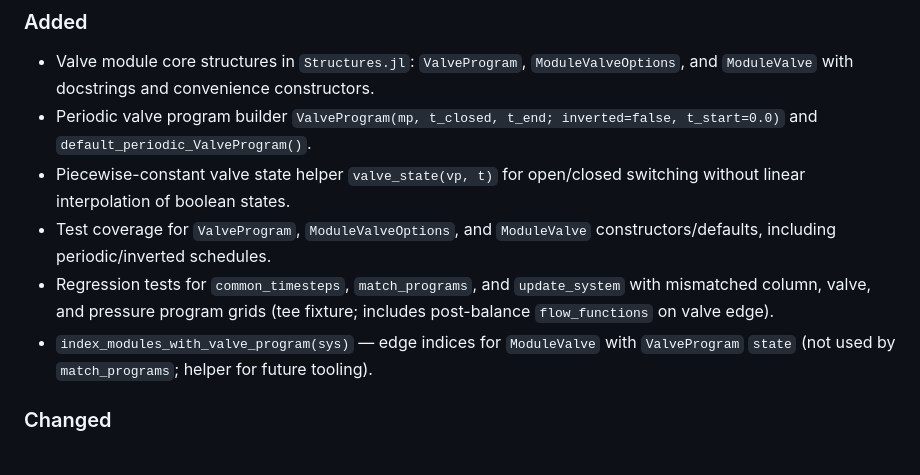
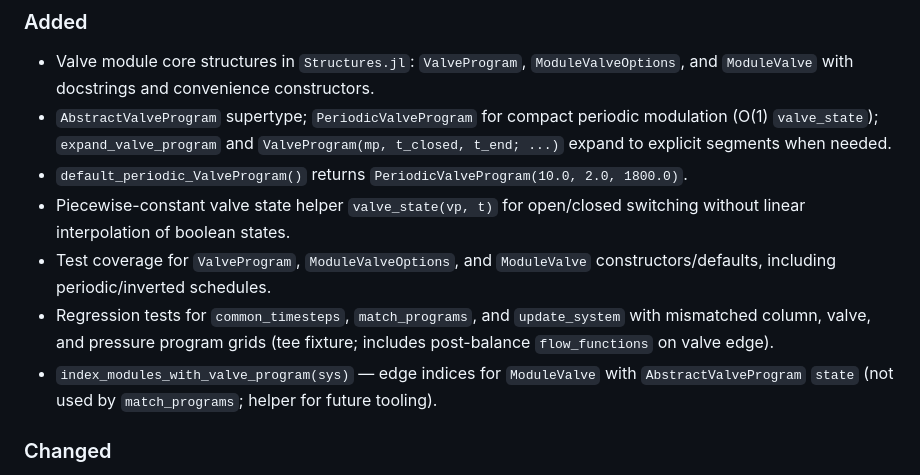
Before and after one commit to GasChromatographyToolbox/GasChromatographySystems.jl, a Markdown page: CHANGELOG.md, the part around the change. Rendered like a GitHub page.

```diff
--- a/CHANGELOG.md
+++ b/CHANGELOG.md
@@ -9,11 +9,12 @@ and this project follows [Semantic Versioning](https://semver.org/spec/v2.0.0.ht
 
 ### Added
 - Valve module core structures in `Structures.jl`: `ValveProgram`, `ModuleValveOptions`, and `ModuleValve` with docstrings and convenience constructors.
-- Periodic valve program builder `ValveProgram(mp, t_closed, t_end; inverted=false, t_start=0.0)` and `default_periodic_ValveProgram()`.
+- `AbstractValveProgram` supertype; `PeriodicValveProgram` for compact periodic modulation (O(1) `valve_state`); `expand_valve_program` and `ValveProgram(mp, t_closed, t_end; ...)` expand to explicit segments when needed.
+- `default_periodic_ValveProgram()` returns `PeriodicValveProgram(10.0, 2.0, 1800.0)`.
 - Piecewise-constant valve state helper `valve_state(vp, t)` for open/closed switching without linear interpolation of boolean states.
 - Test coverage for `ValveProgram`, `ModuleValveOptions`, and `ModuleValve` constructors/defaults, including periodic/inverted schedules.
 - Regression tests for `common_timesteps`, `match_programs`, and `update_system` with mismatched column, valve, and pressure program grids (tee fixture; includes post-balance `flow_functions` on valve edge).
-- `index_modules_with_valve_program(sys)` — edge indices for `ModuleValve` with `ValveProgram` `state` (not used by `match_programs`; helper for future tooling).
+- `index_modules_with_valve_program(sys)` — edge indices for `ModuleValve` with `AbstractValveProgram` `state` (not used by `match_programs`; helper for future tooling).
 
 ### Changed
 - CI: upgraded Codecov upload to `codecov/codecov-action@v5` with `files: lcov.info` and `CODECOV_TOKEN` (replaces deprecated v1 uploader and `CODECOV_SECRET`).
```
